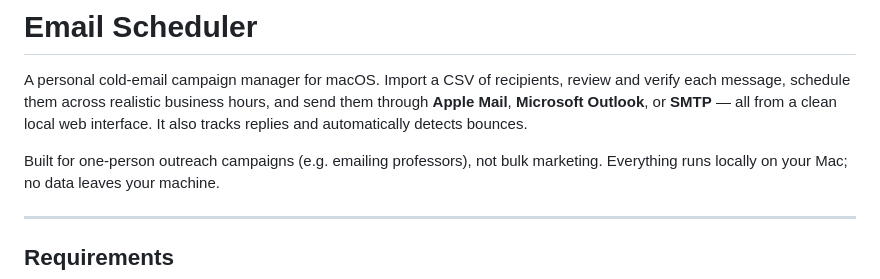
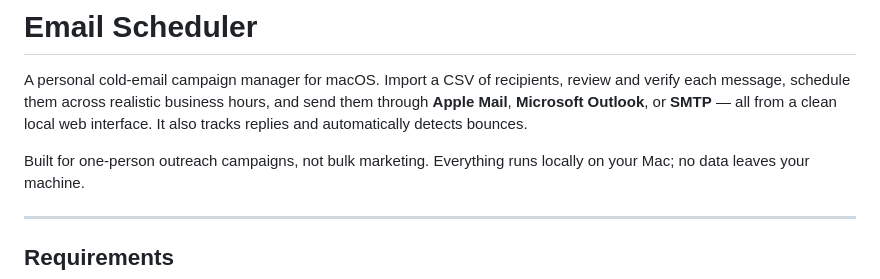
Before and after one commit to Aryan61056/email-scheduler, a Markdown page: README.md, the part around the change. GitHub-like rendering.

```diff
--- a/README.md
+++ b/README.md
@@ -6,7 +6,7 @@ and send them through **Apple Mail**, **Microsoft Outlook**, or **SMTP** — all
 from a clean local web interface. It also tracks replies and automatically
 detects bounces.
 
-Built for one-person outreach campaigns (e.g. emailing professors), not bulk
+Built for one-person outreach campaigns, not bulk
 marketing. Everything runs locally on your Mac; no data leaves your machine.
 
 ---
```
